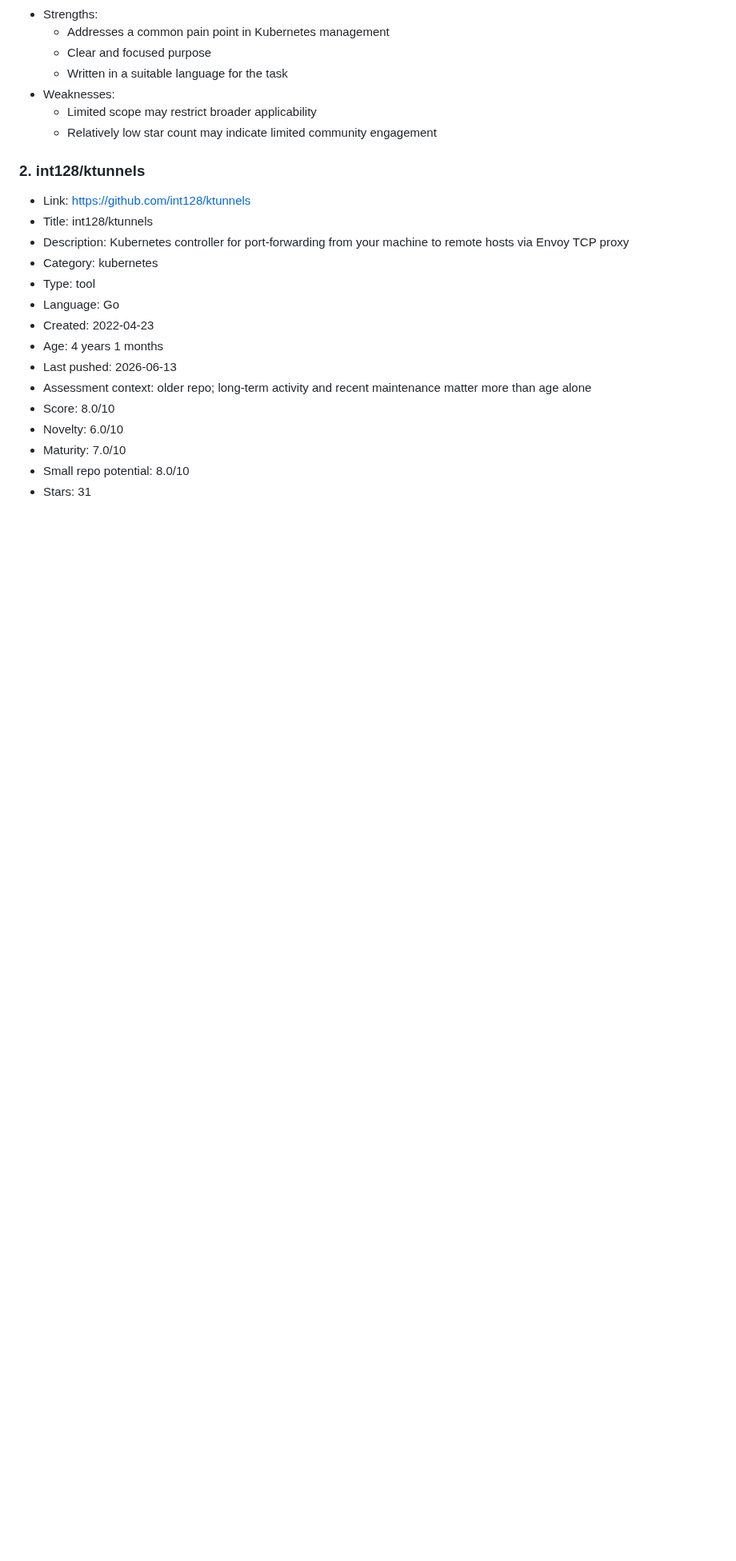
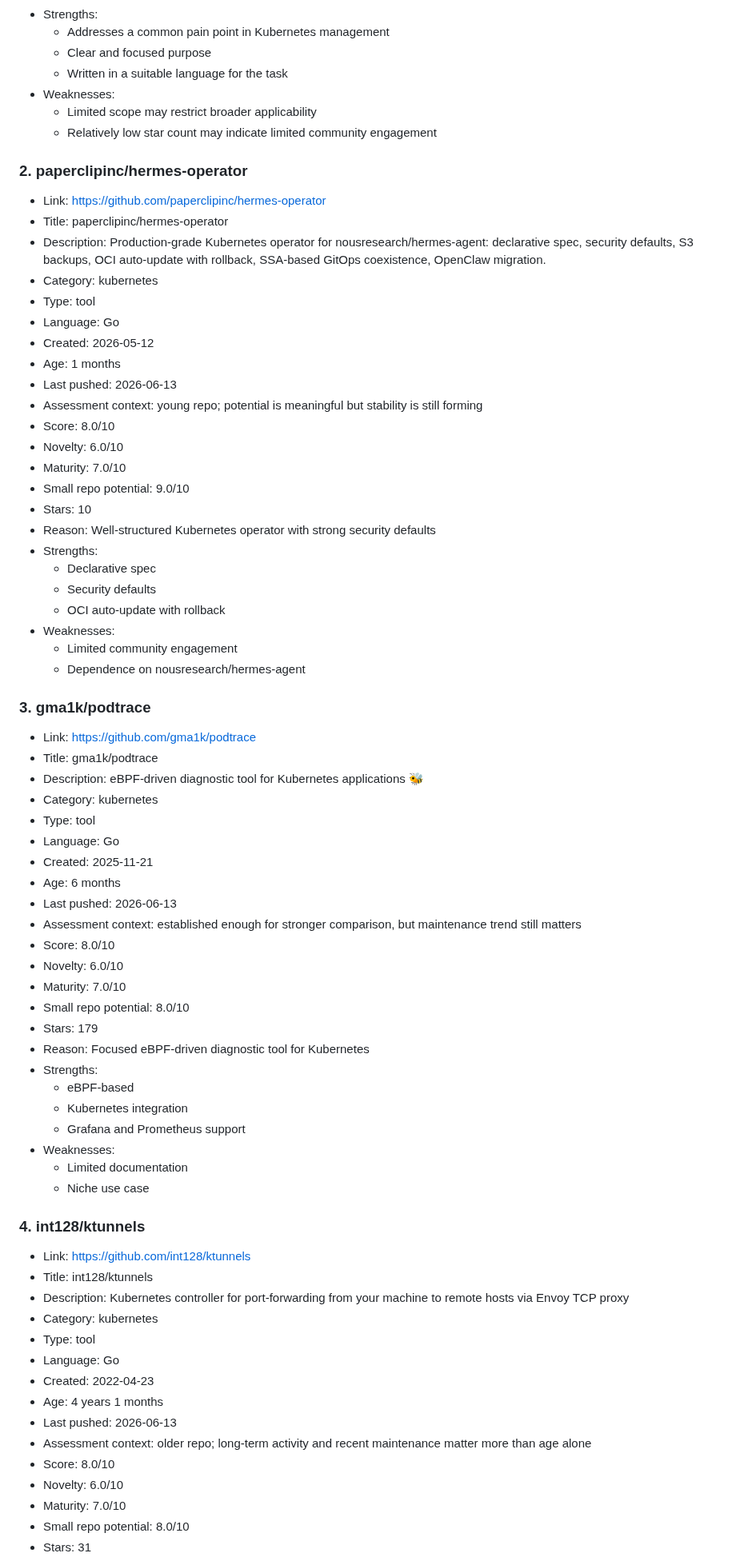
Before and after one commit to ohmanexplorer-del/ohman-explorer, a Markdown page: categories/kubernetes.md, the part around one of its changes. Shown at 80% size. Rendered like a GitHub page; blank space fills up the shorter version.

Commit message:
Update kubernetes category

```diff
--- a/categories/kubernetes.md
+++ b/categories/kubernetes.md
@@ -30,7 +30,59 @@ Note: young repositories can show strong potential but still carry higher stabil
   - Limited scope may restrict broader applicability
   - Relatively low star count may indicate limited community engagement
 
-### 2. int128/ktunnels
+### 2. paperclipinc/hermes-operator
+
+- Link: https://github.com/paperclipinc/hermes-operator
+- Title: paperclipinc/hermes-operator
+- Description: Production-grade Kubernetes operator for nousresearch/hermes-agent: declarative spec, security defaults, S3 backups, OCI auto-update with rollback, SSA-based GitOps coexistence, OpenClaw migration.
+- Category: kubernetes
+- Type: tool
+- Language: Go
+- Created: 2026-05-12
+- Age: 1 months
+- Last pushed: 2026-06-13
+- Assessment context: young repo; potential is meaningful but stability is still forming
+- Score: 8.0/10
+- Novelty: 6.0/10
+- Maturity: 7.0/10
+- Small repo potential: 9.0/10
+- Stars: 10
+- Reason: Well-structured Kubernetes operator with strong security defaults
+- Strengths:
+  - Declarative spec
+  - Security defaults
+  - OCI auto-update with rollback
+- Weaknesses:
+  - Limited community engagement
+  - Dependence on nousresearch/hermes-agent
+
+### 3. gma1k/podtrace
+
+- Link: https://github.com/gma1k/podtrace
+- Title: gma1k/podtrace
+- Description: eBPF-driven diagnostic tool for Kubernetes applications 🐝
+- Category: kubernetes
+- Type: tool
+- Language: Go
+- Created: 2025-11-21
+- Age: 6 months
+- Last pushed: 2026-06-13
+- Assessment context: established enough for stronger comparison, but maintenance trend still matters
+- Score: 8.0/10
+- Novelty: 6.0/10
+- Maturity: 7.0/10
+- Small repo potential: 8.0/10
+- Stars: 179
+- Reason: Focused eBPF-driven diagnostic tool for Kubernetes
+- Strengths:
+  - eBPF-based
+  - Kubernetes integration
+  - Grafana and Prometheus support
+- Weaknesses:
+  - Limited documentation
+  - Niche use case
+
+### 4. int128/ktunnels
 
 - Link: https://github.com/int128/ktunnels
 - Title: int128/ktunnels
```
Also changed, not shown: other parts of categories/kubernetes.md (+29 -4 lines).
